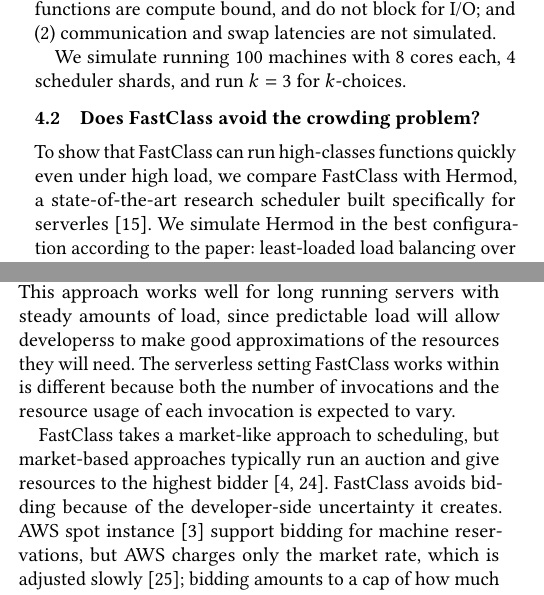
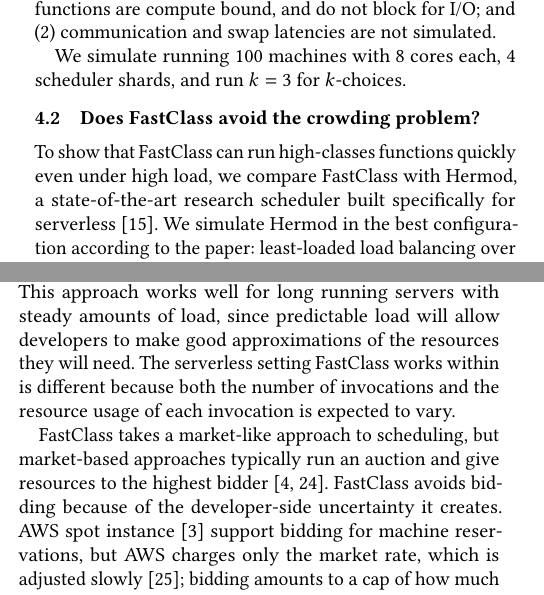
Before and after one commit to hannahmanuela/slo-sched-writing, a LaTeX paper (paper.tex, which reads eval.tex, related.tex): two parts of the columns of pages 4 and 5 of 7, joined at a grey line, cut so that both start at the same text. Compiled offline with pdfLaTeX.

Commit message:
ran aspell

```diff
--- a/eval.tex
+++ b/eval.tex
@@ -51,7 +51,7 @@
 
 To show that \sys{} can run high-classes functions quickly even under
 high load, we compare \sys{} with Hermod, a state-of-the-art research
-scheduler built specifically for serverles~\cite{hermod}. We simulate
+scheduler built specifically for serverless~\cite{hermod}. We simulate
 Hermod in the best configuration according to the paper: least-loaded
 load balancing over machines found using power-of-$k$-choices,
 combined with early binding and Processor Sharing machine-level
--- a/related.tex
+++ b/related.tex
@@ -45,7 +45,7 @@
 critical tasks have an attached amount of resource reservations, and
 best effort processes don't~\cite{kubernetes-lc-be}.  This approach
 works well for long running servers with steady amounts of load, since
-predictable load will allow developerss to make good approximations of
+predictable load will allow developers to make good approximations of
 the resources they will need. The serverless setting \sys{} works
 within is different because both the number of invocations and the
 resource usage of each invocation is expected to vary.
```
Also changed, not shown: intro.tex (+1 -1 lines), abstract.tex (line endings or trailing spaces), conclusion.tex (line endings or trailing spaces).
